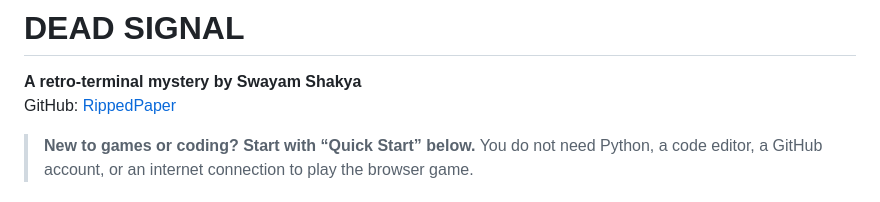
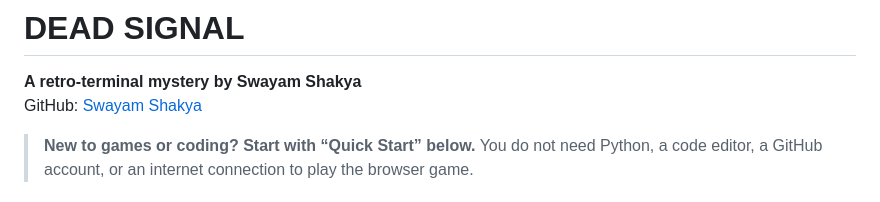
Before and after one commit to requiemdoomed/Dead-Signal-Retro-Terminal-Game, a Markdown page: README.md, the part around the change. Rendered like a GitHub page.

Commit message:
Update GitHub link to reflect correct author

```diff
--- a/README.md
+++ b/README.md
@@ -1,7 +1,7 @@
 # DEAD SIGNAL
 
 **A retro-terminal mystery by Swayam Shakya**
-GitHub: [RippedPaper](https://github.com/requiemdoomed)
+GitHub: [Swayam Shakya](https://github.com/requiemdoomed)
 
 > **New to games or coding? Start with “Quick Start” below.** You do not need Python, a code editor, a GitHub account, or an internet connection to play the browser game.
 
```
